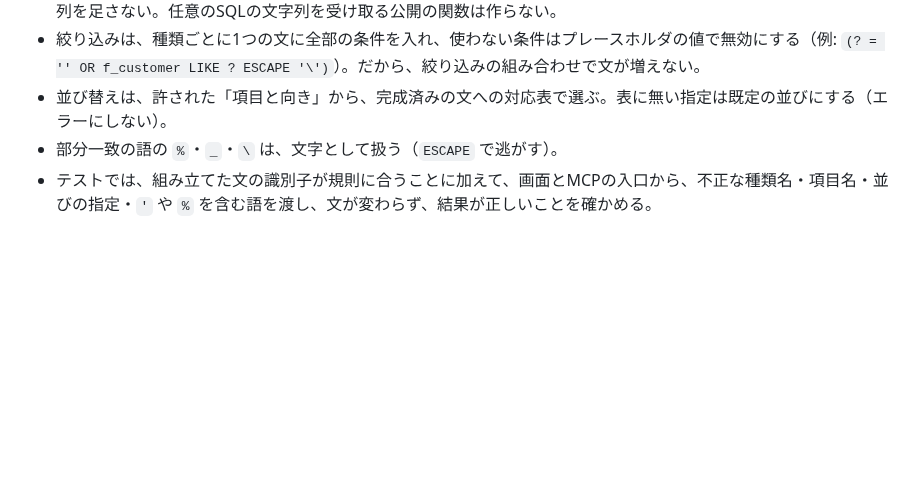
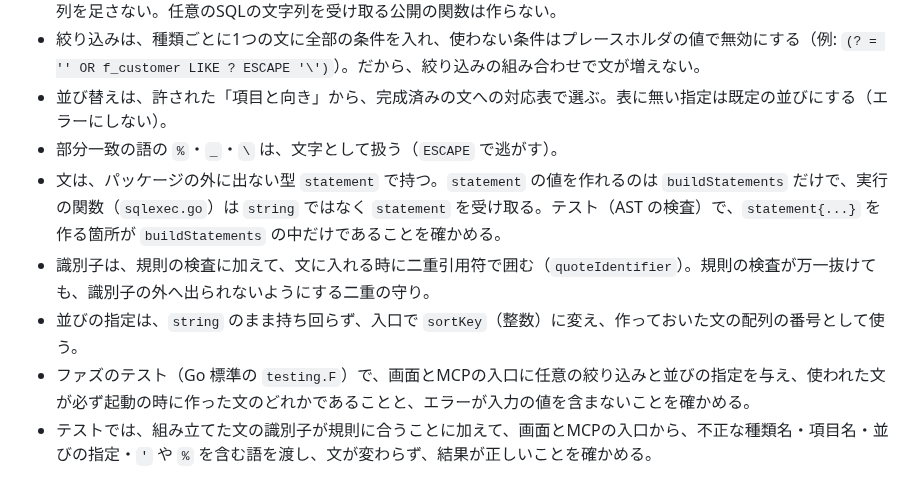
Before and after one commit to hideshi/minimal-web-kit, a Markdown page: docs/plans/records-plan.md, the part around the change. GitHub-like rendering; blank space fills up the shorter version.

Commit message:
docs: 業務記録のSQLの守りを具体にする
Co-Authored-By: Claude Opus 5.5 <noreply@anthropic.com>

```diff
--- a/docs/plans/records-plan.md
+++ b/docs/plans/records-plan.md
@@ -130,6 +130,10 @@ records_<Name>(
 - 絞り込みは、種類ごとに1つの文に全部の条件を入れ、使わない条件はプレースホルダの値で無効にする（例: `(? = '' OR f_customer LIKE ? ESCAPE '\')`）。だから、絞り込みの組み合わせで文が増えない。
 - 並び替えは、許された「項目と向き」から、完成済みの文への対応表で選ぶ。表に無い指定は既定の並びにする（エラーにしない）。
 - 部分一致の語の `%`・`_`・`\` は、文字として扱う（`ESCAPE` で逃がす）。
+- 文は、パッケージの外に出ない型 `statement` で持つ。`statement` の値を作れるのは `buildStatements` だけで、実行の関数（`sqlexec.go`）は `string` ではなく `statement` を受け取る。テスト（AST の検査）で、`statement{...}` を作る箇所が `buildStatements` の中だけであることを確かめる。
+- 識別子は、規則の検査に加えて、文に入れる時に二重引用符で囲む（`quoteIdentifier`）。規則の検査が万一抜けても、識別子の外へ出られないようにする二重の守り。
+- 並びの指定は、`string` のまま持ち回らず、入口で `sortKey`（整数）に変え、作っておいた文の配列の番号として使う。
+- ファズのテスト（Go 標準の `testing.F`）で、画面とMCPの入口に任意の絞り込みと並びの指定を与え、使われた文が必ず起動の時に作った文のどれかであることと、エラーが入力の値を含まないことを確かめる。
 - テストでは、組み立てた文の識別子が規則に合うことに加えて、画面とMCPの入口から、不正な種類名・項目名・並びの指定・`'` や `%` を含む語を渡し、文が変わらず、結果が正しいことを確かめる。
 
 ## 移行
```
Also changed, not shown: docs/domain/records.md (+1 -1 lines).
